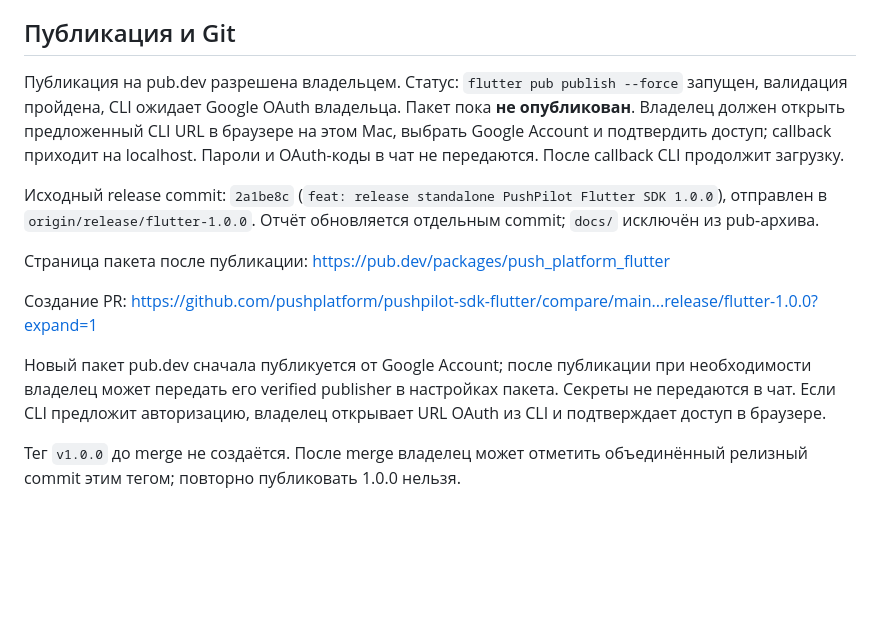
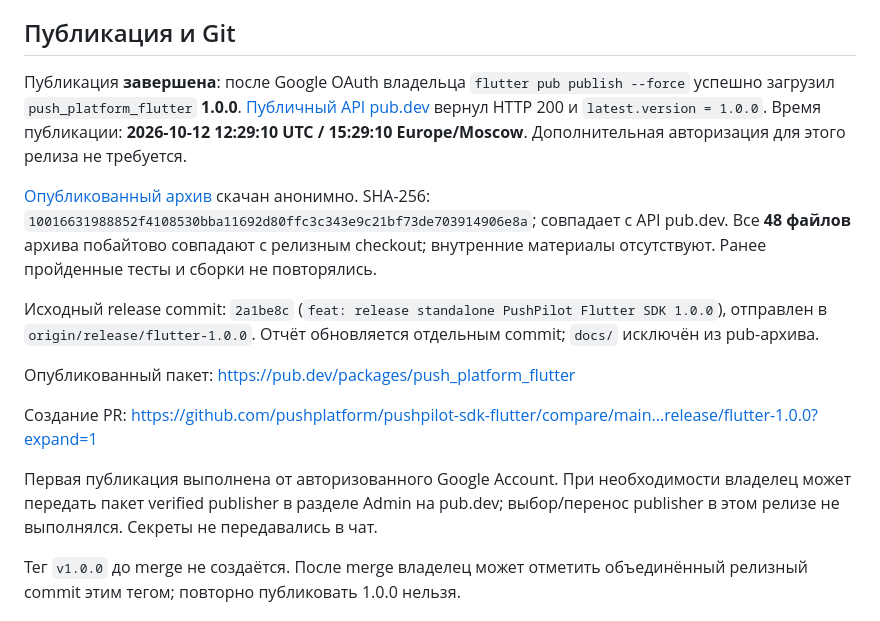
Before and after one commit to pushplatform/pushpilot-sdk-flutter, a Markdown page: docs/RELEASING.md, the part around the change. GitHub-like rendering; blank space fills up the shorter version.

Commit message:
docs: confirm pub.dev release 1.0.0 and archive verification

```diff
--- a/docs/RELEASING.md
+++ b/docs/RELEASING.md
@@ -35,15 +35,17 @@ iOS: CocoaPod `PushPlatformSDK` **1.0.0**. В podspec плагина закре
 
 ## Публикация и Git
 
-Публикация на pub.dev разрешена владельцем. Статус: `flutter pub publish --force` запущен, валидация пройдена, CLI ожидает Google OAuth владельца. Пакет пока **не опубликован**. Владелец должен открыть предложенный CLI URL в браузере на этом Mac, выбрать Google Account и подтвердить доступ; callback приходит на localhost. Пароли и OAuth-коды в чат не передаются. После callback CLI продолжит загрузку.
+Публикация **завершена**: после Google OAuth владельца `flutter pub publish --force` успешно загрузил `push_platform_flutter` **1.0.0**. [Публичный API pub.dev](https://pub.dev/api/packages/push_platform_flutter) вернул HTTP 200 и `latest.version = 1.0.0`. Время публикации: **2026-10-12 12:29:10 UTC / 15:29:10 Europe/Moscow**. Дополнительная авторизация для этого релиза не требуется.
+
+[Опубликованный архив](https://pub.dev/api/archives/push_platform_flutter-1.0.0.tar.gz) скачан анонимно. SHA-256: `10016631988852f4108530bba11692d80ffc3c343e9c21bf73de703914906e8a`; совпадает с API pub.dev. Все **48 файлов** архива побайтово совпадают с релизным checkout; внутренние материалы отсутствуют. Ранее пройденные тесты и сборки не повторялись.
 
 Исходный release commit: `2a1be8c` (`feat: release standalone PushPilot Flutter SDK 1.0.0`), отправлен в `origin/release/flutter-1.0.0`. Отчёт обновляется отдельным commit; `docs/` исключён из pub-архива.
 
-Страница пакета после публикации: https://pub.dev/packages/push_platform_flutter
+Опубликованный пакет: https://pub.dev/packages/push_platform_flutter
 
 Создание PR: https://github.com/pushplatform/pushpilot-sdk-flutter/compare/main...release/flutter-1.0.0?expand=1
 
-Новый пакет pub.dev сначала публикуется от Google Account; после публикации при необходимости владелец может передать его verified publisher в настройках пакета. Секреты не передаются в чат. Если CLI предложит авторизацию, владелец открывает URL OAuth из CLI и подтверждает доступ в браузере.
+Первая публикация выполнена от авторизованного Google Account. При необходимости владелец может передать пакет verified publisher в разделе Admin на pub.dev; выбор/перенос publisher в этом релизе не выполнялся. Секреты не передавались в чат.
 
 Тег `v1.0.0` до merge не создаётся. После merge владелец может отметить объединённый релизный commit этим тегом; повторно публиковать 1.0.0 нельзя.
 
```
